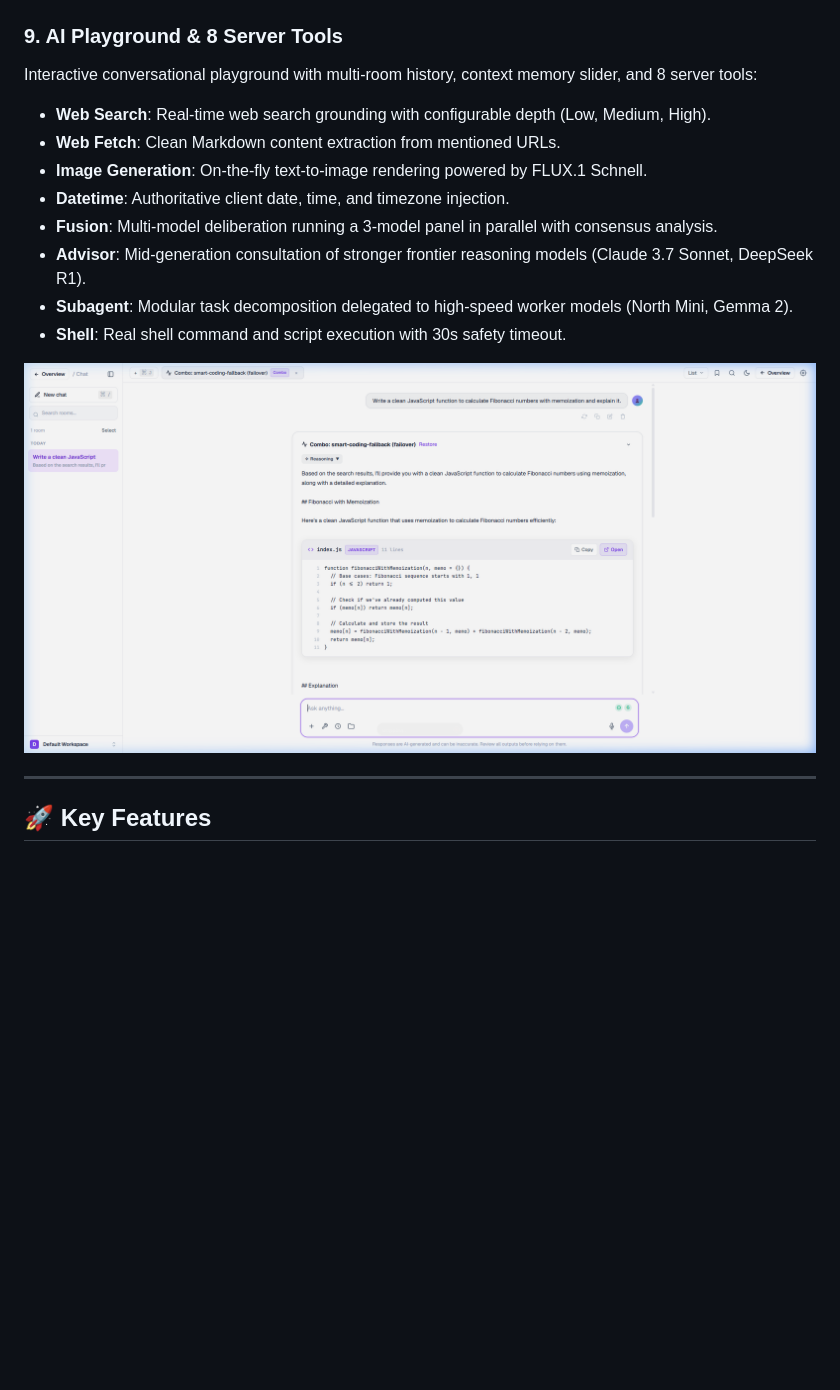
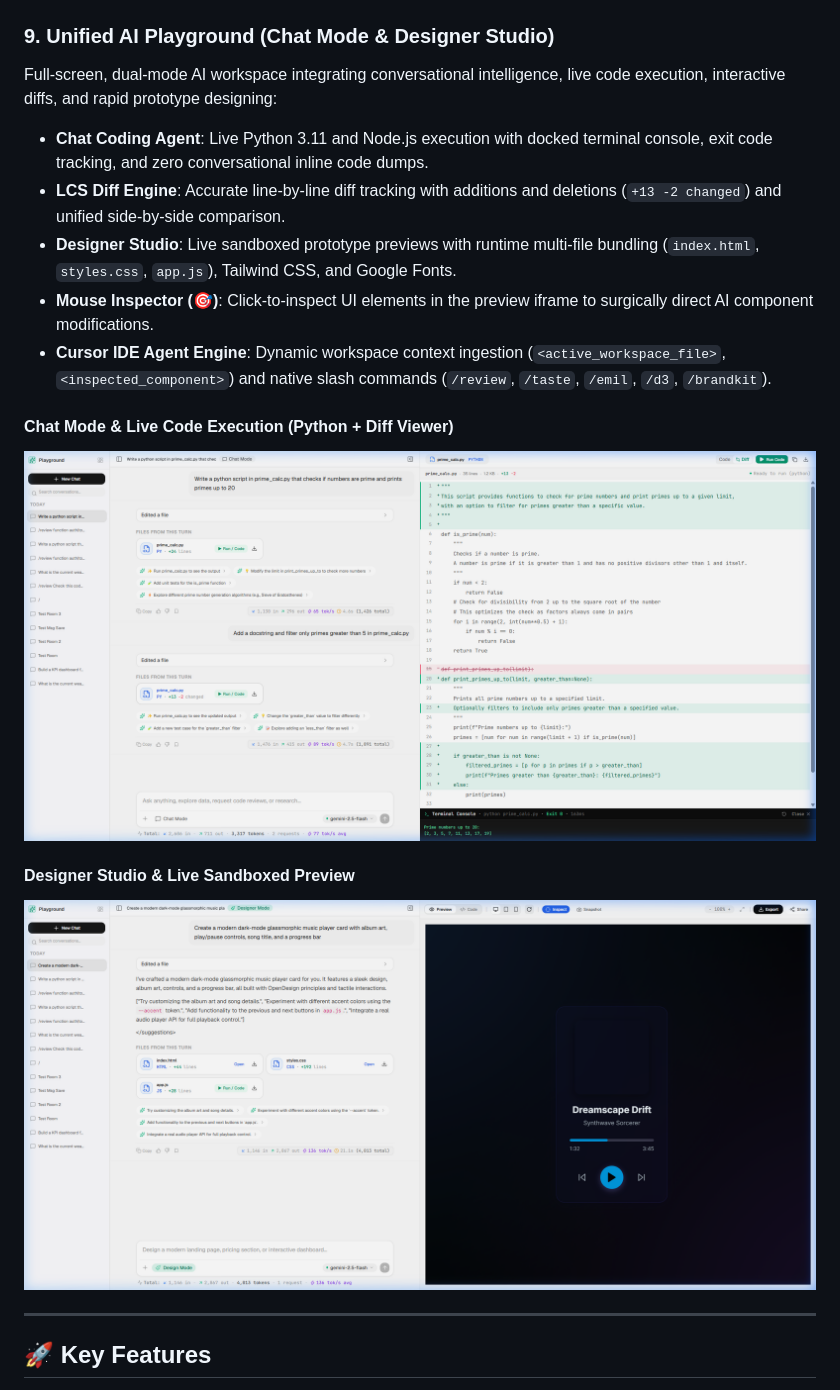
Before and after one commit to neuralnexustech/freeroute, a Markdown page: README.md, the part around the change. Drawn GitHub-style; pictures changed too: assets/screenshots/playground-chat.png (added), assets/screenshots/playground-designer.png (added), assets/screenshots/playground.png; blank space fills up the shorter version.

Commit message:
docs: update README with high-resolution screenshots for Unified Playground (Chat & Designer modes)

```diff
--- a/README.md
+++ b/README.md
@@ -61,18 +61,19 @@ Full visibility into incoming requests, TTFT, tokens per second, status codes, a
 Inspect active SQLite storage (`~/.freeroute/freeroute.db`), monitor entity counts, and export/restore 1-click JSON backups.
 ![Database & Backup](assets/screenshots/database-backup.png)
 
-### 9. AI Playground & 8 Server Tools
-Interactive conversational playground with multi-room history, context memory slider, and 8 server tools:
-- **Web Search**: Real-time web search grounding with configurable depth (Low, Medium, High).
-- **Web Fetch**: Clean Markdown content extraction from mentioned URLs.
-- **Image Generation**: On-the-fly text-to-image rendering powered by FLUX.1 Schnell.
-- **Datetime**: Authoritative client date, time, and timezone injection.
-- **Fusion**: Multi-model deliberation running a 3-model panel in parallel with consensus analysis.
-- **Advisor**: Mid-generation consultation of stronger frontier reasoning models (Claude 3.7 Sonnet, DeepSeek R1).
-- **Subagent**: Modular task decomposition delegated to high-speed worker models (North Mini, Gemma 2).
-- **Shell**: Real shell command and script execution with 30s safety timeout.
+### 9. Unified AI Playground (Chat Mode & Designer Studio)
+Full-screen, dual-mode AI workspace integrating conversational intelligence, live code execution, interactive diffs, and rapid prototype designing:
+- **Chat Coding Agent**: Live Python 3.11 and Node.js execution with docked terminal console, exit code tracking, and zero conversational inline code dumps.
+- **LCS Diff Engine**: Accurate line-by-line diff tracking with additions and deletions (`+13 -2 changed`) and unified side-by-side comparison.
+- **Designer Studio**: Live sandboxed prototype previews with runtime multi-file bundling (`index.html`, `styles.css`, `app.js`), Tailwind CSS, and Google Fonts.
+- **Mouse Inspector (🎯)**: Click-to-inspect UI elements in the preview iframe to surgically direct AI component modifications.
+- **Cursor IDE Agent Engine**: Dynamic workspace context ingestion (`<active_workspace_file>`, `<inspected_component>`) and native slash commands (`/review`, `/taste`, `/emil`, `/d3`, `/brandkit`).
 
-![AI Playground Conversation](assets/screenshots/playground.png)
+#### Chat Mode & Live Code Execution (Python + Diff Viewer)
+![AI Playground Chat Mode](assets/screenshots/playground-chat.png)
+
+#### Designer Studio & Live Sandboxed Preview
+![AI Playground Designer Studio](assets/screenshots/playground-designer.png)
 
 ---
 
```
